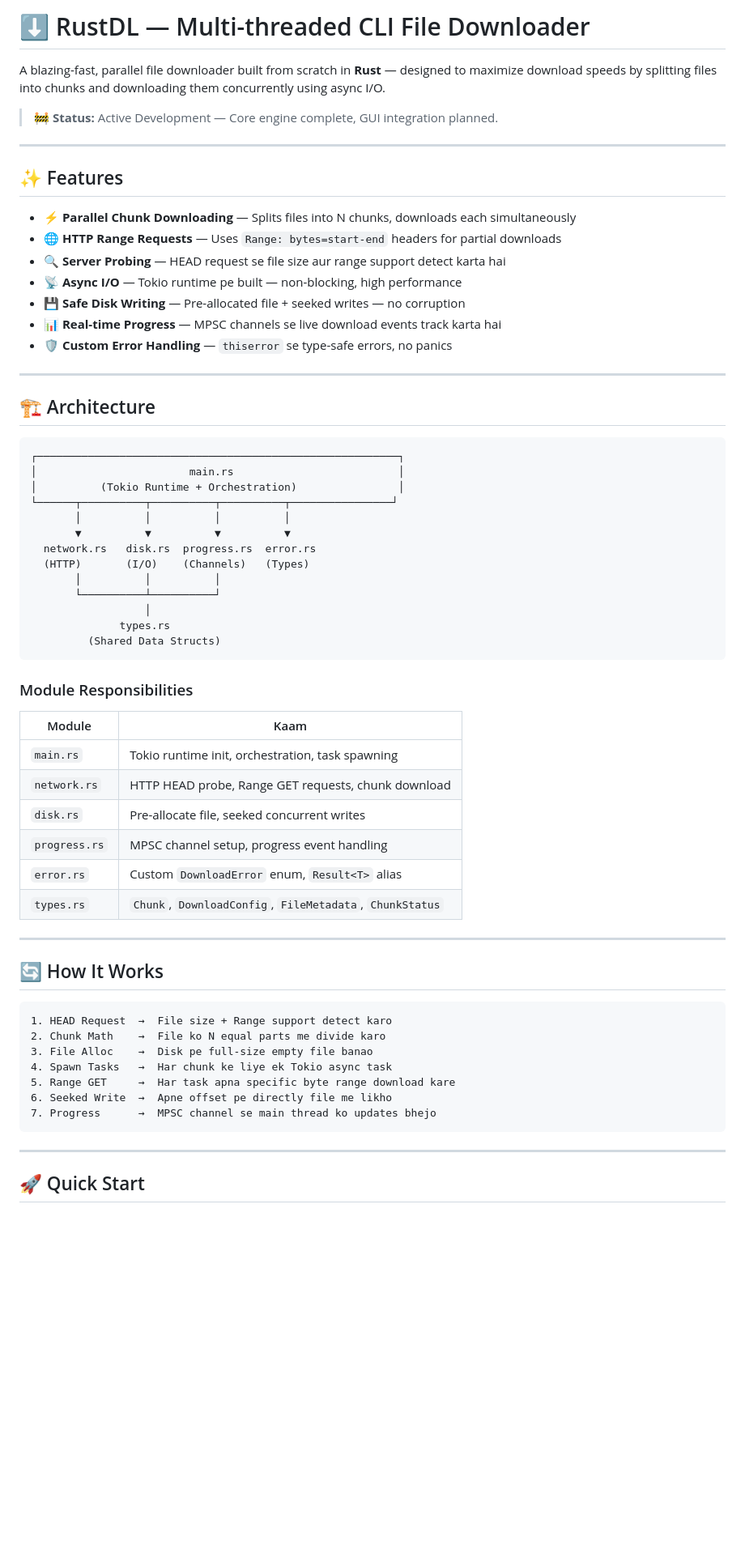
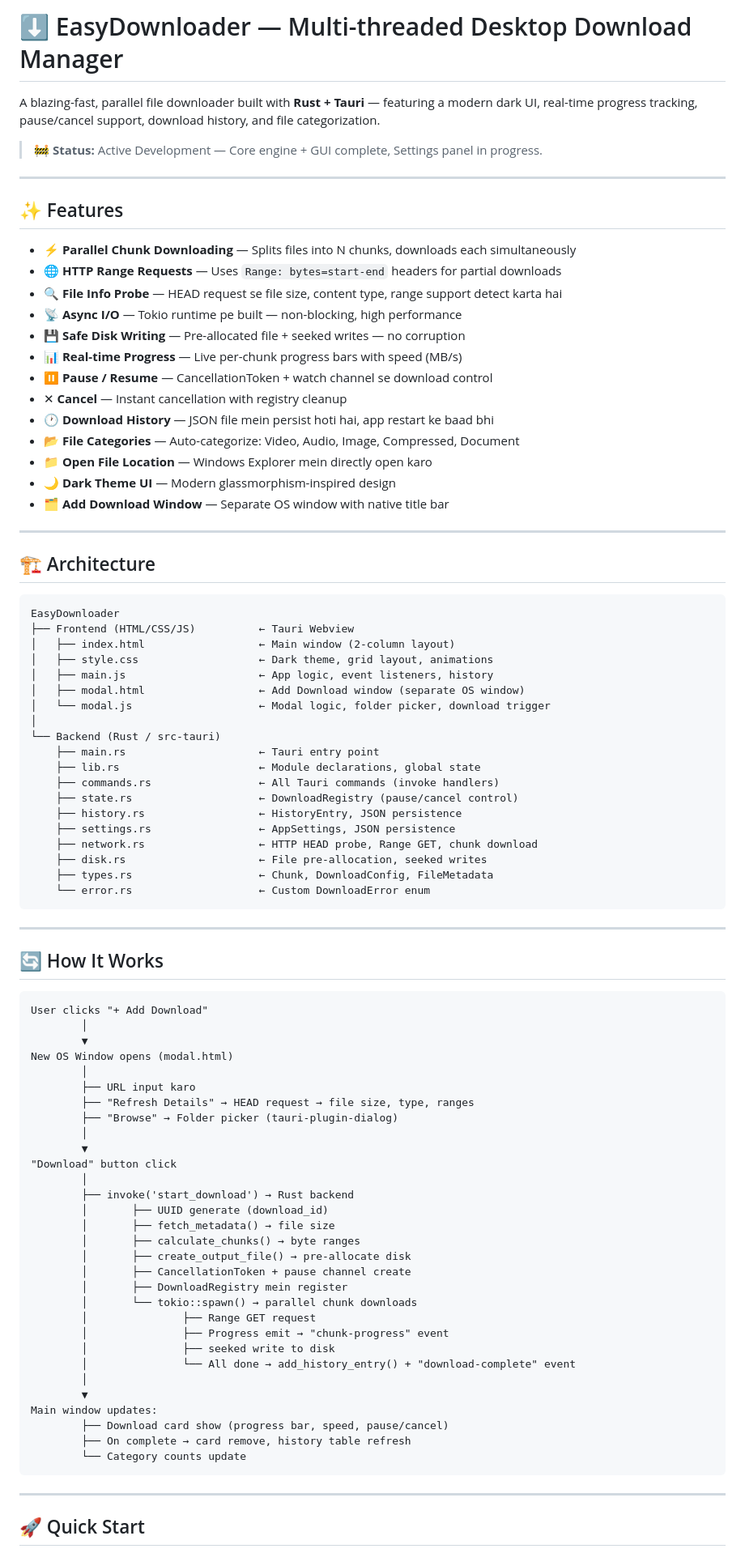
Before and after one commit to meSurajKumar/cli_downloader, a Markdown page: README.md, the part around one of its changes. Shown at 81% size. GitHub-like rendering; blank space fills up the shorter version.

Commit message:
feat: migrate CLI tool to Tauri-based desktop application with GUI and enhanced download management features

````diff
--- a/README.md
+++ b/README.md
@@ -1,8 +1,8 @@
-# ⬇️ RustDL — Multi-threaded CLI File Downloader
+# ⬇️ EasyDownloader — Multi-threaded Desktop Download Manager
 
-A blazing-fast, parallel file downloader built from scratch in **Rust** — designed to maximize download speeds by splitting files into chunks and downloading them concurrently using async I/O.
+A blazing-fast, parallel file downloader built with **Rust + Tauri** — featuring a modern dark UI, real-time progress tracking, pause/cancel support, download history, and file categorization.
 
-> 🚧 **Status:** Active Development — Core engine complete, GUI integration planned.
+> 🚧 **Status:** Active Development — Core engine + GUI complete, Settings panel in progress.
 
 ---
 
@@ -10,55 +10,79 @@ A blazing-fast, parallel file downloader built from scratch in **Rust** — desi
 
 - ⚡ **Parallel Chunk Downloading** — Splits files into N chunks, downloads each simultaneously
 - 🌐 **HTTP Range Requests** — Uses `Range: bytes=start-end` headers for partial downloads
-- 🔍 **Server Probing** — HEAD request se file size aur range support detect karta hai
+- 🔍 **File Info Probe** — HEAD request se file size, content type, range support detect karta hai
 - 📡 **Async I/O** — Tokio runtime pe built — non-blocking, high performance
 - 💾 **Safe Disk Writing** — Pre-allocated file + seeked writes — no corruption
-- 📊 **Real-time Progress** — MPSC channels se live download events track karta hai
-- 🛡️ **Custom Error Handling** — `thiserror` se type-safe errors, no panics
+- 📊 **Real-time Progress** — Live per-chunk progress bars with speed (MB/s)
+- ⏸️ **Pause / Resume** — CancellationToken + watch channel se download control
+- ✕ **Cancel** — Instant cancellation with registry cleanup
+- 🕐 **Download History** — JSON file mein persist hoti hai, app restart ke baad bhi
+- 📂 **File Categories** — Auto-categorize: Video, Audio, Image, Compressed, Document
+- 📁 **Open File Location** — Windows Explorer mein directly open karo
+- 🌙 **Dark Theme UI** — Modern glassmorphism-inspired design
+- 🗂️ **Add Download Window** — Separate OS window with native title bar
 
 ---
 
 ## 🏗️ Architecture
 
 ```
-┌─────────────────────────────────────────────────────────┐
-│                        main.rs                          │
-│          (Tokio Runtime + Orchestration)                │
-└──────┬──────────┬──────────┬──────────┬────────────────┘
-       │          │          │          │
-       ▼          ▼          ▼          ▼
-  network.rs   disk.rs  progress.rs  error.rs
-  (HTTP)       (I/O)    (Channels)   (Types)
-       │          │          │
-       └──────────┴──────────┘
-                  │
-              types.rs
-         (Shared Data Structs)
+EasyDownloader
+├── Frontend (HTML/CSS/JS)          ← Tauri Webview
+│   ├── index.html                  ← Main window (2-column layout)
+│   ├── style.css                   ← Dark theme, grid layout, animations
+│   ├── main.js                     ← App logic, event listeners, history
+│   ├── modal.html                  ← Add Download window (separate OS window)
+│   └── modal.js                    ← Modal logic, folder picker, download trigger
+│
+└── Backend (Rust / src-tauri)
+    ├── main.rs                     ← Tauri entry point
+    ├── lib.rs                      ← Module declarations, global state
+    ├── commands.rs                 ← All Tauri commands (invoke handlers)
+    ├── state.rs                    ← DownloadRegistry (pause/cancel control)
+    ├── history.rs                  ← HistoryEntry, JSON persistence
+    ├── settings.rs                 ← AppSettings, JSON persistence
+    ├── network.rs                  ← HTTP HEAD probe, Range GET, chunk download
+    ├── disk.rs                     ← File pre-allocation, seeked writes
+    ├── types.rs                    ← Chunk, DownloadConfig, FileMetadata
+    └── error.rs                    ← Custom DownloadError enum
 ```
-
-### Module Responsibilities
-
-| Module | Kaam |
-|--------|------|
-| `main.rs` | Tokio runtime init, orchestration, task spawning |
-| `network.rs` | HTTP HEAD probe, Range GET requests, chunk download |
-| `disk.rs` | Pre-allocate file, seeked concurrent writes |
-| `progress.rs` | MPSC channel setup, progress event handling |
-| `error.rs` | Custom `DownloadError` enum, `Result<T>` alias |
-| `types.rs` | `Chunk`, `DownloadConfig`, `FileMetadata`, `ChunkStatus` |
 
 ---
 
 ## 🔄 How It Works
 
 ```
-1. HEAD Request  →  File size + Range support detect karo
-2. Chunk Math    →  File ko N equal parts me divide karo
-3. File Alloc    →  Disk pe full-size empty file banao
-4. Spawn Tasks   →  Har chunk ke liye ek Tokio async task
-5. Range GET     →  Har task apna specific byte range download kare
-6. Seeked Write  →  Apne offset pe directly file me likho
-7. Progress      →  MPSC channel se main thread ko updates bhejo
+User clicks "+ Add Download"
+        │
+        ▼
+New OS Window opens (modal.html)
+        │
+        ├── URL input karo
+        ├── "Refresh Details" → HEAD request → file size, type, ranges
+        ├── "Browse" → Folder picker (tauri-plugin-dialog)
+        │
+        ▼
+"Download" button click
+        │
+        ├── invoke('start_download') → Rust backend
+        │       ├── UUID generate (download_id)
+        │       ├── fetch_metadata() → file size
+        │       ├── calculate_chunks() → byte ranges
+        │       ├── create_output_file() → pre-allocate disk
+        │       ├── CancellationToken + pause channel create
+        │       ├── DownloadRegistry mein register
+        │       └── tokio::spawn() → parallel chunk downloads
+        │               ├── Range GET request
+        │               ├── Progress emit → "chunk-progress" event
+        │               ├── seeked write to disk
+        │               └── All done → add_history_entry() + "download-complete" event
+        │
+        ▼
+Main window updates:
+        ├── Download card show (progress bar, speed, pause/cancel)
+        ├── On complete → card remove, history table refresh
+        └── Category counts update
 ```
 
 ---
````
Also changed, not shown: other parts of README.md (+105 -61 lines).
